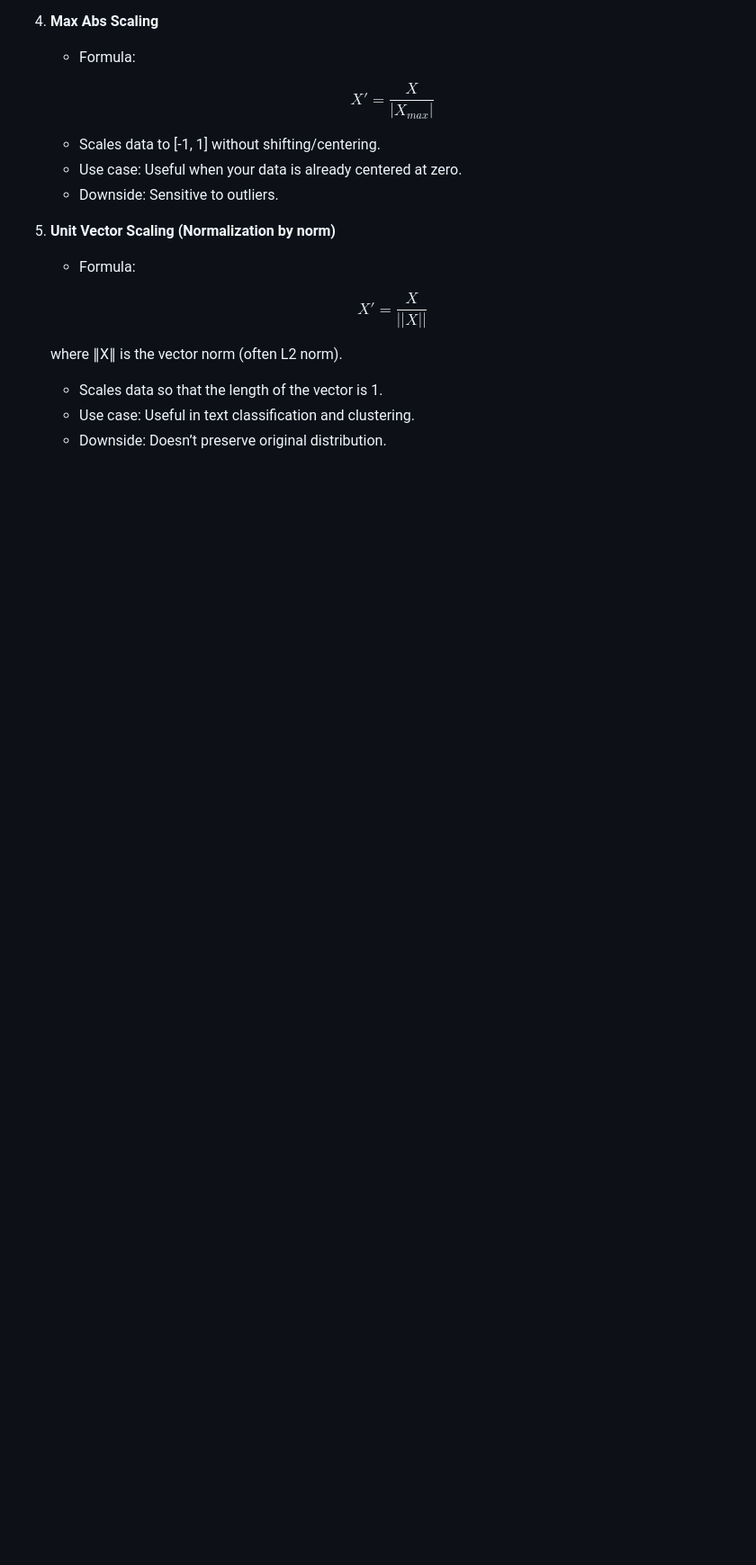
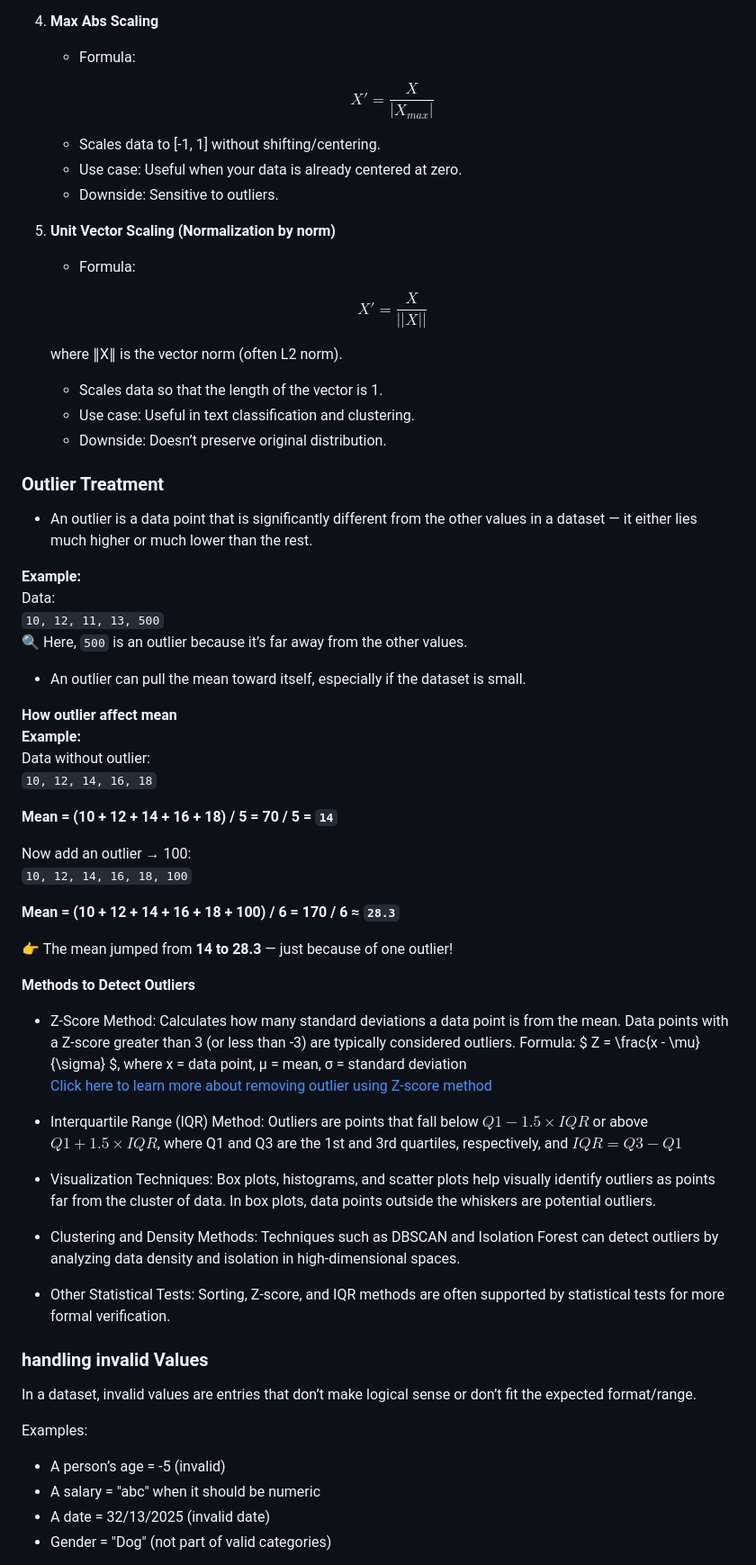
Before and after one commit to Yadnesh-Ranshevare/python_notes, a Markdown page: EDA/readdme.md, the part around one of its changes. Shown at 90% size. GitHub-like rendering; blank space fills up the shorter version.

```diff
--- a/EDA/readdme.md
+++ b/EDA/readdme.md
@@ -324,3 +325,52 @@ Now both features are on the same scale 0–1. This ensures no single feature do
     - Downside: Doesn’t preserve original distribution.
 
 
+### Outlier Treatment
+
+- An outlier is a data point that is significantly different from the other values in a dataset — it either lies much higher or much lower than the rest.
+
+**Example:**\
+Data:\
+`10, 12, 11, 13, 500`\
+🔍 Here, `500` is an outlier because it’s far away from the other values.
+
+
+ - An outlier can pull the mean toward itself, especially if the dataset is small.
+
+
+**How outlier affect mean**\
+**Example:**\
+Data without outlier:\
+`10, 12, 14, 16, 18`
+
+**Mean = (10 + 12 + 14 + 16 + 18) / 5 = 70 / 5 = `14`**
+
+Now add an outlier → 100:\
+`10, 12, 14, 16, 18, 100`
+
+**Mean = (10 + 12 + 14 + 16 + 18 + 100) / 6 = 170 / 6 ≈ `28.3`**
+
+👉 The mean jumped from **14 to 28.3** — just because of one outlier!
+
+**Methods to Detect Outliers**
+- Z-Score Method: Calculates how many standard deviations a data point is from the mean. Data points with a Z-score greater than 3 (or less than -3) are typically considered outliers. Formula:
+$ Z = \frac{x - \mu}{\sigma} $, where  x = data point, μ = mean, σ = standard deviation\
+[Click here to learn more about removing outlier using Z-score method](https://github.com/Yadnesh-Ranshevare/python_notes/blob/main/Statistics/Readme.md#detecting-and-removing-outlier)
+
+- Interquartile Range (IQR) Method: Outliers are points that fall below $Q1 - 1.5 \times IQR$ or above $Q1 + 1.5 \times IQR$, where Q1 and Q3 are the 1st and 3rd quartiles, respectively, and $IQR = Q3 - Q1$
+
+- Visualization Techniques: Box plots, histograms, and scatter plots help visually identify outliers as points far from the cluster of data. In box plots, data points outside the whiskers are potential outliers.
+
+- Clustering and Density Methods: Techniques such as DBSCAN and Isolation Forest can detect outliers by analyzing data density and isolation in high-dimensional spaces.
+
+- Other Statistical Tests: Sorting, Z-score, and IQR methods are often supported by statistical tests for more formal verification.
+
+### handling invalid Values
+In a dataset, invalid values are entries that don’t make logical sense or don’t fit the expected format/range.
+
+Examples:
+- A person’s age = -5 (invalid)
+- A salary = "abc" when it should be numeric
+- A date = 32/13/2025 (invalid date)
+- Gender = "Dog" (not part of valid categories)
+
```
Also changed, not shown: other parts of EDA/readdme.md (+113 -12 lines).
